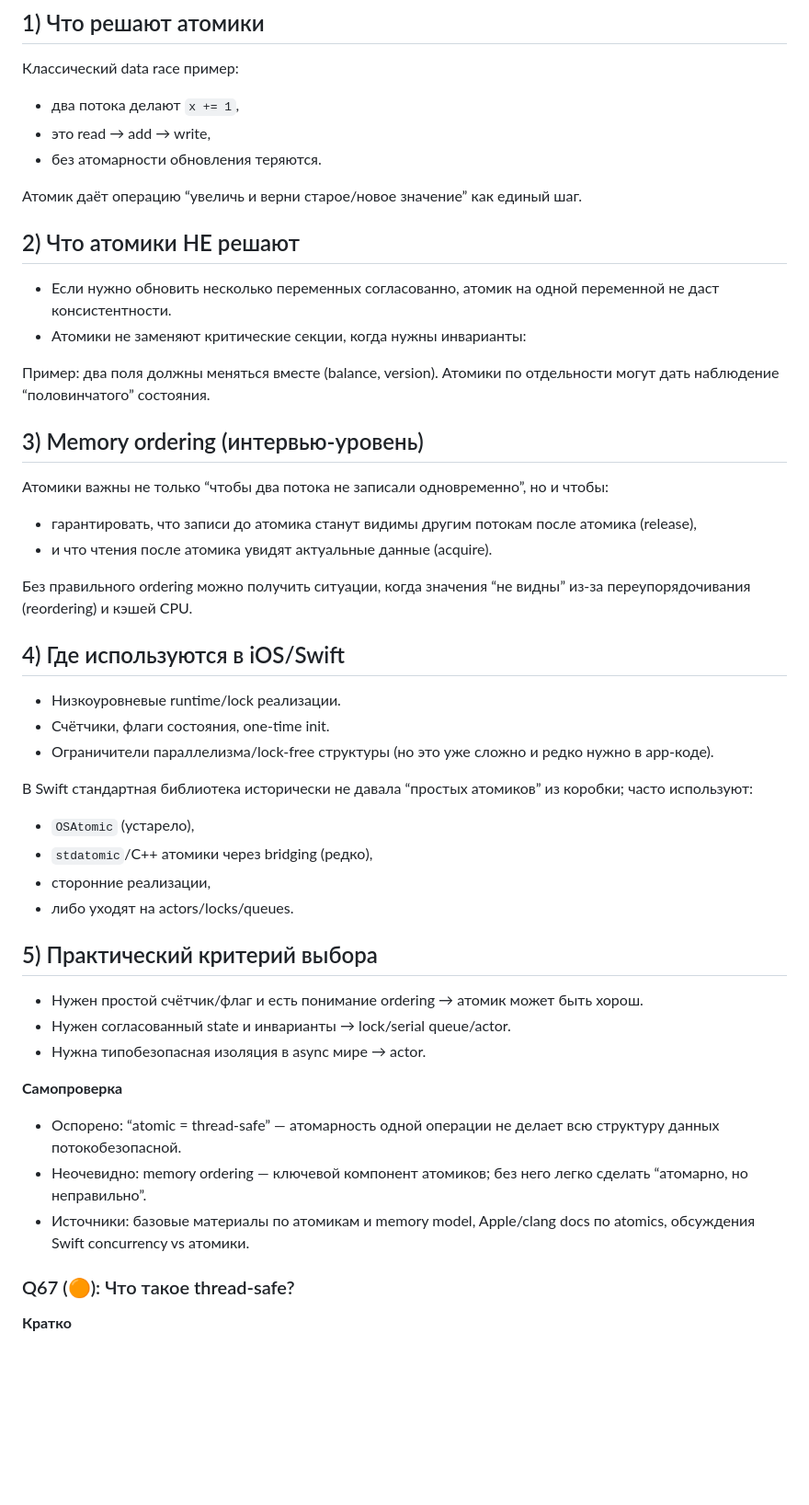
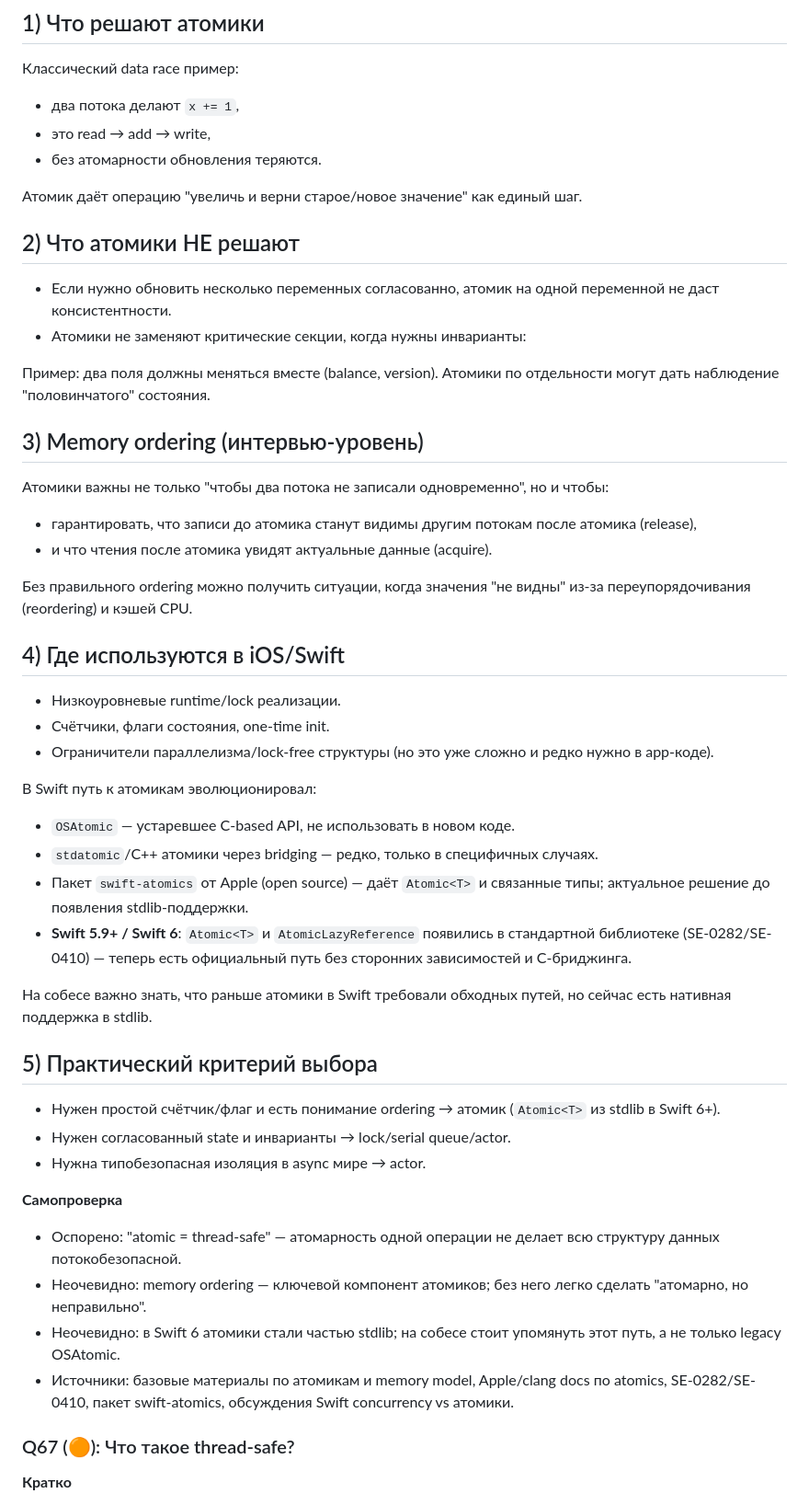
Before and after one commit to reganomika/-iOS-, a Markdown page: Многопоточность.md, the part around one of its changes. Shown at 92% size. Rendered like a GitHub page; blank space fills up the shorter version.

```diff
--- a/Многопоточность.md
+++ b/Многопоточность.md
@@ -1263,41 +1263,44 @@ final class RecursiveSafeCounter {
 - это read → add → write,
 - без атомарности обновления теряются.
 
-Атомик даёт операцию “увеличь и верни старое/новое значение” как единый шаг.
+Атомик даёт операцию "увеличь и верни старое/новое значение" как единый шаг.
 
 ## 2) Что атомики НЕ решают
 - Если нужно обновить несколько переменных согласованно, атомик на одной переменной не даст консистентности.
 - Атомики не заменяют критические секции, когда нужны инварианты:
 
-Пример: два поля должны меняться вместе (balance, version). Атомики по отдельности могут дать наблюдение “половинчатого” состояния.
+Пример: два поля должны меняться вместе (balance, version). Атомики по отдельности могут дать наблюдение "половинчатого" состояния.
 
 ## 3) Memory ordering (интервью-уровень)
-Атомики важны не только “чтобы два потока не записали одновременно”, но и чтобы:
+Атомики важны не только "чтобы два потока не записали одновременно", но и чтобы:
 - гарантировать, что записи до атомика станут видимы другим потокам после атомика (release),
 - и что чтения после атомика увидят актуальные данные (acquire).
 
-Без правильного ordering можно получить ситуации, когда значения “не видны” из-за переупорядочивания (reordering) и кэшей CPU.
+Без правильного ordering можно получить ситуации, когда значения "не видны" из-за переупорядочивания (reordering) и кэшей CPU.
 
 ## 4) Где используются в iOS/Swift
 - Низкоуровневые runtime/lock реализации.
 - Счётчики, флаги состояния, one-time init.
 - Ограничители параллелизма/lock-free структуры (но это уже сложно и редко нужно в app-коде).
 
-В Swift стандартная библиотека исторически не давала “простых атомиков” из коробки; часто используют:
-- `OSAtomic` (устарело),
-- `stdatomic`/C++ атомики через bridging (редко),
-- сторонние реализации,
-- либо уходят на actors/locks/queues.
+В Swift путь к атомикам эволюционировал:
+- `OSAtomic` — устаревшее C-based API, не использовать в новом коде.
+- `stdatomic`/C++ атомики через bridging — редко, только в специфичных случаях.
+- Пакет `swift-atomics` от Apple (open source) — даёт `Atomic<T>` и связанные типы; актуальное решение до появления stdlib-поддержки.
+- **Swift 5.9+ / Swift 6**: `Atomic<T>` и `AtomicLazyReference` появились в стандартной библиотеке (SE-0282/SE-0410) — теперь есть официальный путь без сторонних зависимостей и C-бриджинга.
+
+На собесе важно знать, что раньше атомики в Swift требовали обходных путей, но сейчас есть нативная поддержка в stdlib.
 
 ## 5) Практический критерий выбора
-- Нужен простой счётчик/флаг и есть понимание ordering → атомик может быть хорош.
+- Нужен простой счётчик/флаг и есть понимание ordering → атомик (`Atomic<T>` из stdlib в Swift 6+).
 - Нужен согласованный state и инварианты → lock/serial queue/actor.
 - Нужна типобезопасная изоляция в async мире → actor.
 
 **Самопроверка**
-- Оспорено: “atomic = thread-safe” — атомарность одной операции не делает всю структуру данных потокобезопасной.
-- Неочевидно: memory ordering — ключевой компонент атомиков; без него легко сделать “атомарно, но неправильно”.
-- Источники: базовые материалы по атомикам и memory model, Apple/clang docs по atomics, обсуждения Swift concurrency vs атомики.
+- Оспорено: "atomic = thread-safe" — атомарность одной операции не делает всю структуру данных потокобезопасной.
+- Неочевидно: memory ordering — ключевой компонент атомиков; без него легко сделать "атомарно, но неправильно".
+- Неочевидно: в Swift 6 атомики стали частью stdlib; на собесе стоит упомянуть этот путь, а не только legacy OSAtomic.
+- Источники: базовые материалы по атомикам и memory model, Apple/clang docs по atomics, SE-0282/SE-0410, пакет swift-atomics, обсуждения Swift concurrency vs атомики.
 
 ### Q67 (🟠): Что такое thread-safe?
 
```
Also changed, not shown: other parts of Многопоточность.md (+74 -59 lines).
